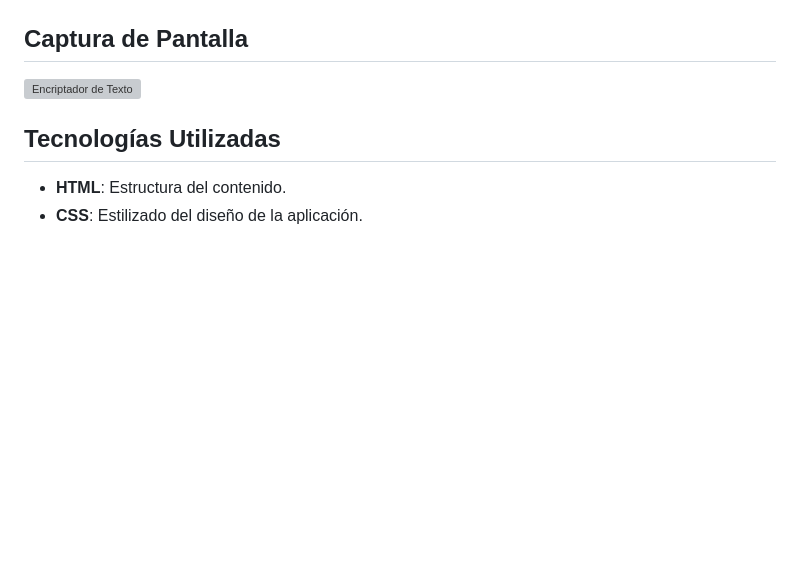
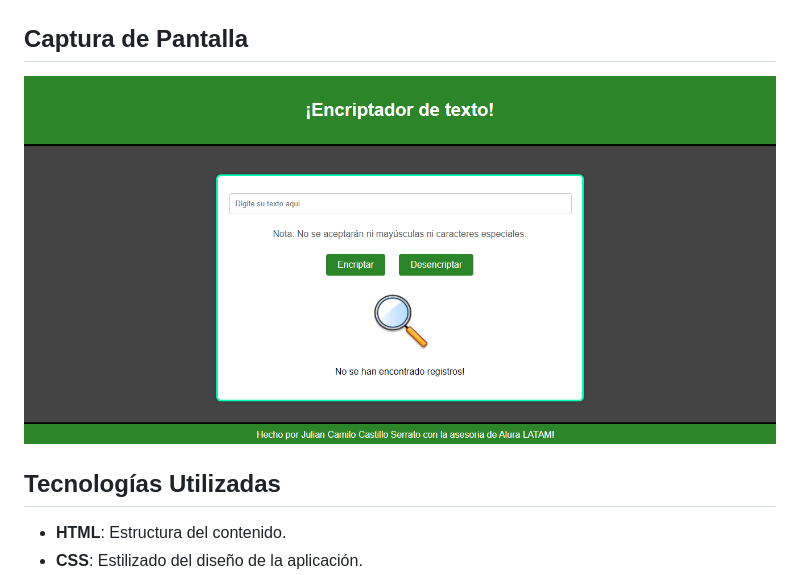
Before and after one commit to DrSapayo/Challenge-alura, a Markdown page: README.md, the part around the change. Drawn GitHub-style; blank space fills up the shorter version; grey boxes are pictures that could not be loaded.

```diff
--- a/README.md
+++ b/README.md
@@ -27,7 +27,7 @@ El proceso de desencriptación simplemente invierte estas reglas, devolviendo el
 
 ## Captura de Pantalla
 
-![Encriptador de Texto](img/encriptador_pantalla.png)
+![Encriptador de Texto](imagen_2024-07-25_203852327.png)
 
 ## Tecnologías Utilizadas
 
```
